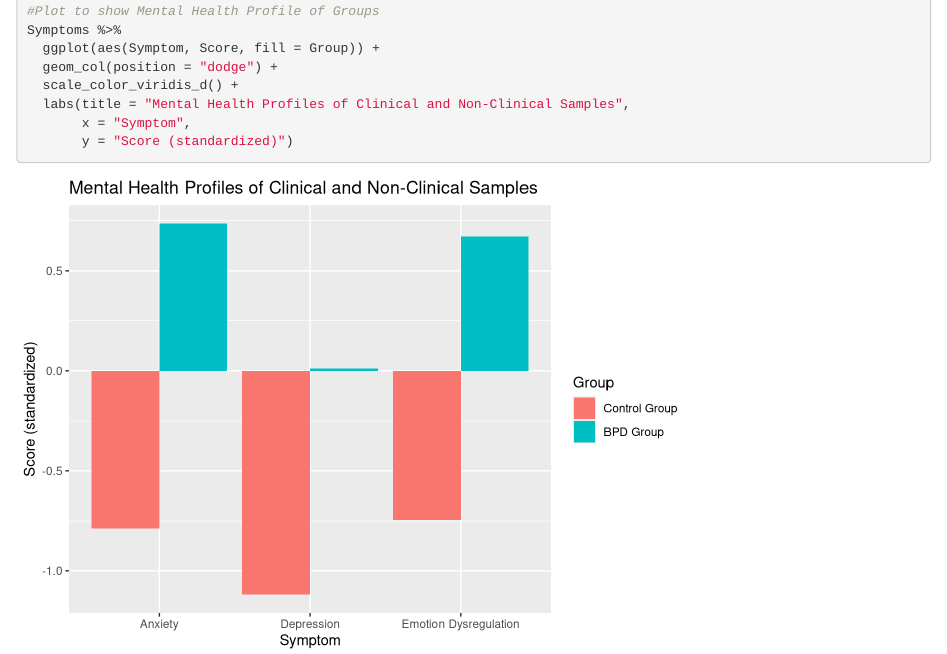
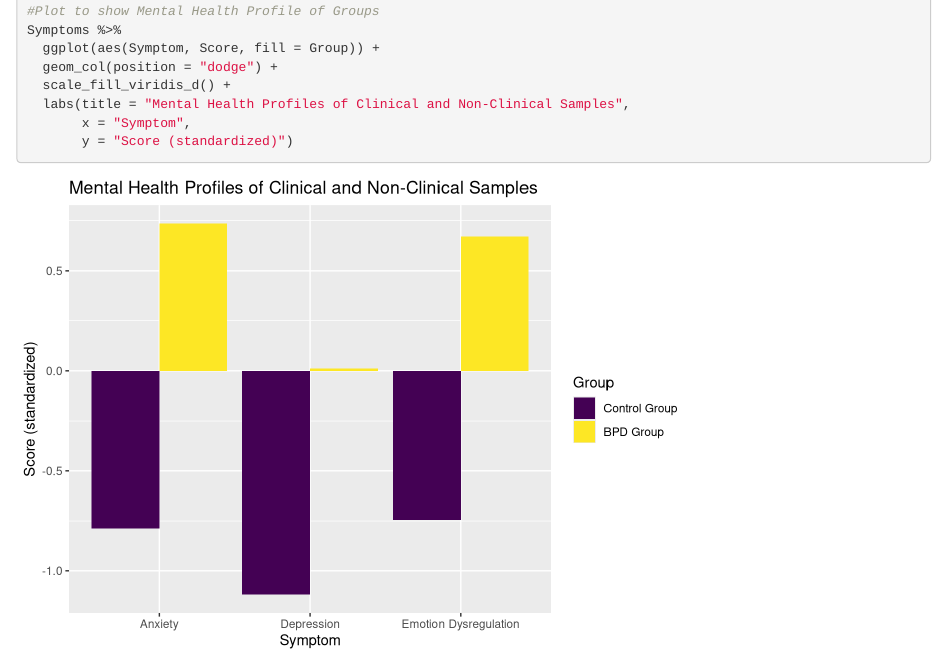
Before and after one commit to 15jennlee15/JLEWIS-FinalProject, an R Markdown document (FinalProject.Rmd): the page in a window 1100 px wide, from 2240 px down. Rendered offline with R 4.5, knitr and Pandoc, with nearby package versions.

Commit message:
Updated Color to Figure 2

````diff
--- a/FinalProject.Rmd
+++ b/FinalProject.Rmd
@@ -86,9 +86,16 @@ Symptoms <- data1 %>%
 Symptoms %>%
   ggplot(aes(Symptom, Score, fill = Group)) +
   geom_col(position = "dodge") +
-  scale_color_viridis_d() +
+  scale_fill_viridis_d() +
   labs(title = "Mental Health Profiles of Clinical and Non-Clinical Samples",
        x = "Symptom",
        y = "Score (standardized)")
 
 ```
+
+```{r Figure 3}
+
+
+
+
+```
````
